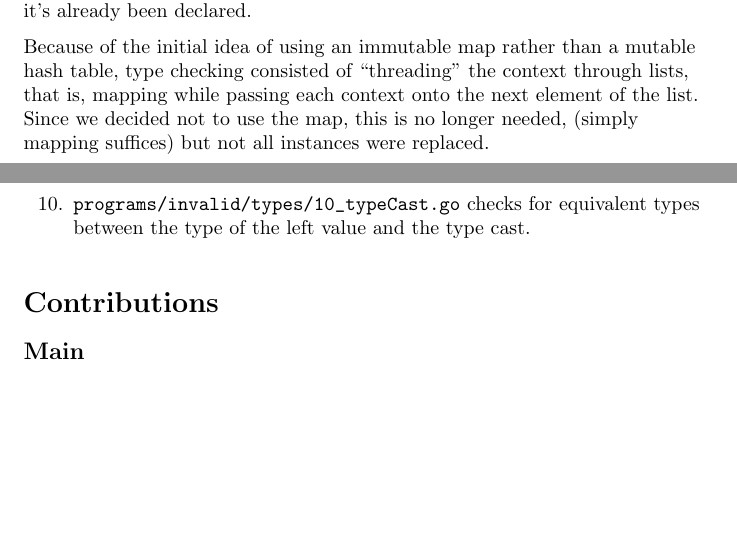
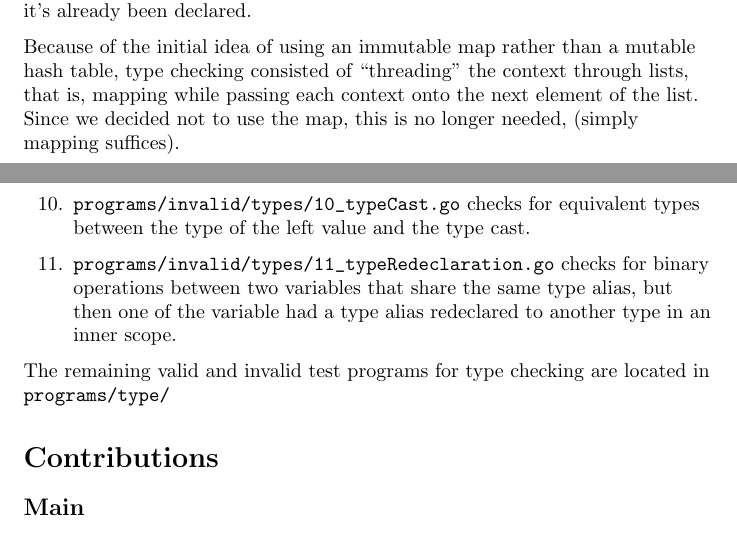
Before and after one commit to sdknudsen/comp520-compiler, a LaTeX document (doc/milestone2.tex): two parts of pages 1 and 3 of 4, joined at a grey line, cut so that both start at the same text, the shorter picture padded with empty space. Compiled offline with pdfLaTeX.

Commit message:
Additional test for type alias redeclaration

```diff
--- a/doc/milestone2.tex
+++ b/doc/milestone2.tex
@@ -25,7 +25,7 @@ The way we design the symbol table is to implement a cactus stack of hash tables
 \subsection*{Type checker}
 Type-checking closely followed the \verb|typechecker.pdf|. New scopes are added at the beginning of every block, and at the end of every block, the top hash table is popped. At variable, type, and function declarations, a check is made to see if the \verb|id| has been declared in the current scope. A type error is raised if it's already been declared.
 
-Because of the initial idea of using an immutable map rather than a mutable hash table, type checking consisted of ``threading'' the context through lists, that is, mapping while passing each context onto the next element of the list. Since we decided not to use the map, this is no longer needed, (simply mapping suffices) but not all instances were replaced.
+Because of the initial idea of using an immutable map rather than a mutable hash table, type checking consisted of ``threading'' the context through lists, that is, mapping while passing each context onto the next element of the list. Since we decided not to use the map, this is no longer needed, (simply mapping suffices).
 
 Because type declaration is allowed in \verb|GoLite|, the approach of matching the types and operators that we had seen for the \verb|minilang| compiler wouldn't work. We took the approach of pattern matching on the operator and check if two types were unifiable. If their upper bound were belonged to the class of types allowable for the operator, then the upper bound was the type returned.
 
@@ -55,7 +55,10 @@ We decided that we needed to modify the AST to include annotations. This require
 	\item \verb|programs/invalid/types/8_fieldSelection.go| checks for undefined field access of structs.
 	\item \verb|programs/invalid/types/9_append.go| checks whether the variable used in the first argument of \verb|append| is of slice type.
 	\item \verb|programs/invalid/types/10_typeCast.go| checks for equivalent types between the type of the left value and the type cast.
+	\item \verb|programs/invalid/types/11_typeRedeclaration.go| checks for binary operations between two variables that share the same type alias, but then one of the variable had a type alias redeclared to another type in an inner scope.
 \end{enumerate}
+
+The remaining valid and invalid test programs for type checking are located in \verb|programs/type/|
 \hfill
 
 \section*{Contributions}
```
Also changed, not shown: doc/milestone2.pdf, 1 other file.
